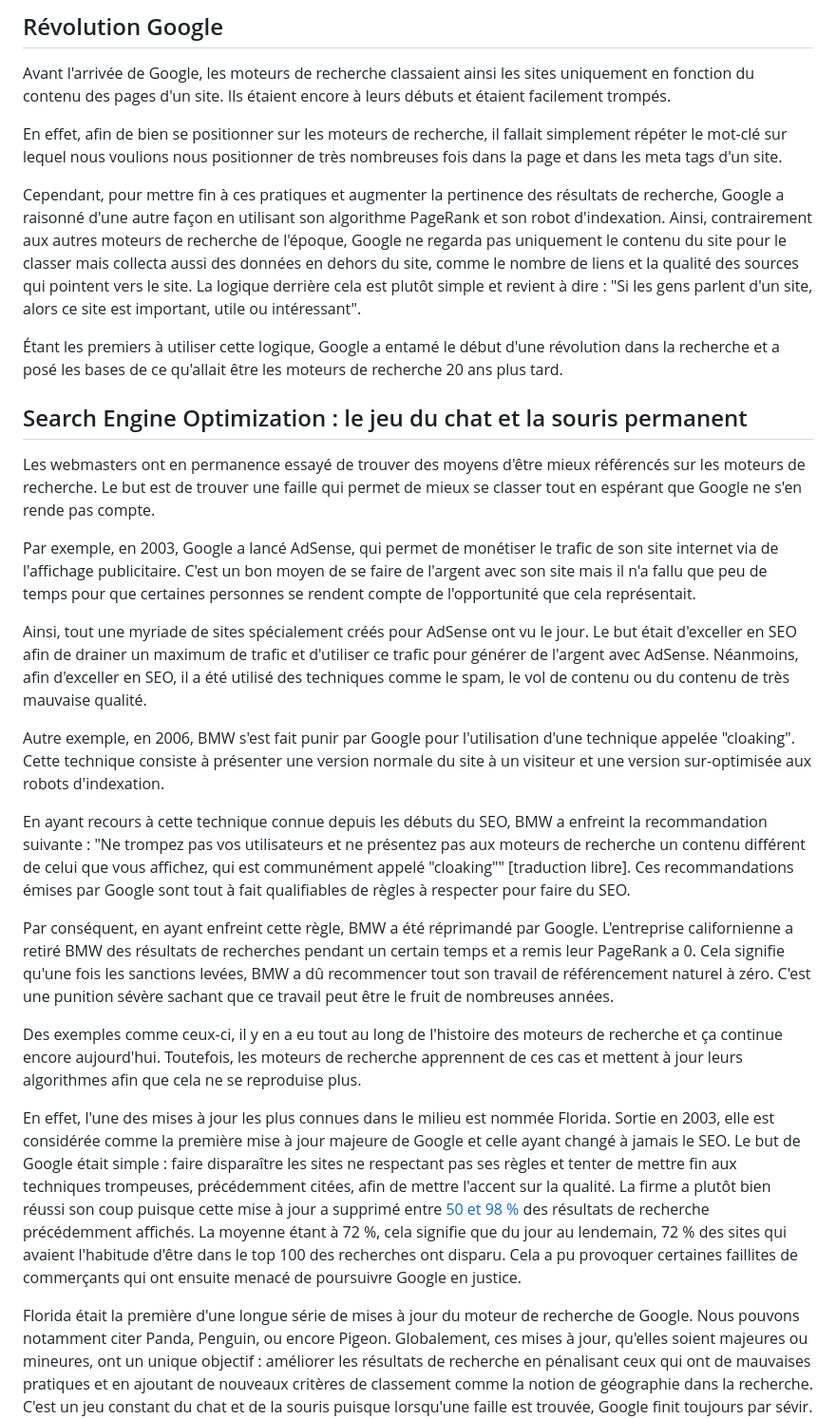
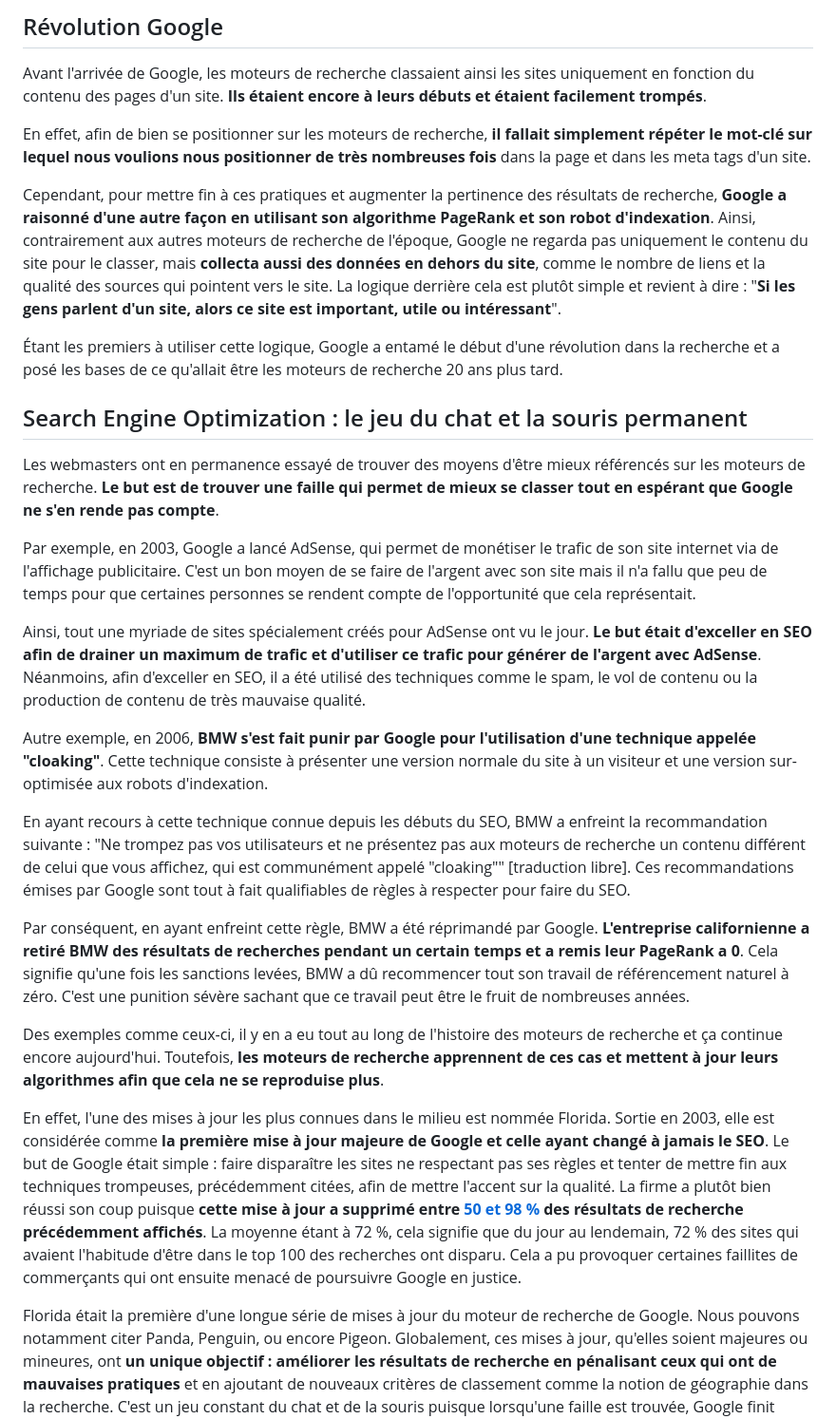
Before and after one commit to LouisCuvelier/louiscuvelier, a Markdown page: data/guide-seo/histoire-seo.md, the part around the change printed below. Shown: that part at 95% size. GitHub-like rendering.

```diff
--- a/data/guide-seo/histoire-seo.md
+++ b/data/guide-seo/histoire-seo.md
@@ -82,35 +90,38 @@ recherche et cela relevait plus d'astuces que de réelles méthodes de travail p
 ## Révolution Google
 
 Avant l'arrivée de Google, les moteurs de recherche classaient ainsi les sites uniquement en fonction du contenu des
-pages d'un site. Ils étaient encore à leurs débuts et étaient facilement trompés.
+pages d'un site. **Ils étaient encore à leurs débuts et étaient facilement trompés**.
 
-En effet, afin de bien se positionner sur les moteurs de recherche, il fallait simplement répéter le mot-clé sur lequel
-nous voulions nous positionner de très nombreuses fois dans la page et dans les meta tags d'un site.
+En effet, afin de bien se positionner sur les moteurs de recherche, **il fallait simplement répéter le mot-clé sur
+lequel
+nous voulions nous positionner de très nombreuses fois** dans la page et dans les meta tags d'un site.
 
-Cependant, pour mettre fin à ces pratiques et augmenter la pertinence des résultats de recherche, Google a raisonné
-d'une autre façon en utilisant son algorithme PageRank et son robot d'indexation. Ainsi, contrairement aux autres
-moteurs de recherche de l'époque, Google ne regarda pas uniquement le contenu du site pour le classer mais collecta
-aussi des données en dehors du site, comme le nombre de liens et la qualité des sources qui pointent vers le site. La
-logique derrière cela est plutôt simple et revient à dire : "Si les gens parlent d'un site, alors ce site est
-important, utile ou intéressant".
+Cependant, pour mettre fin à ces pratiques et augmenter la pertinence des résultats de recherche, **Google a raisonné
+d'une autre façon en utilisant son algorithme PageRank et son robot d'indexation**. Ainsi, contrairement aux autres
+moteurs de recherche de l'époque, Google ne regarda pas uniquement le contenu du site pour le classer, mais **collecta
+aussi des données en dehors du site**, comme le nombre de liens et la qualité des sources qui pointent vers le site. La
+logique derrière cela est plutôt simple et revient à dire : "**Si les gens parlent d'un site, alors ce site est
+important, utile ou intéressant**".
 
 Étant les premiers à utiliser cette logique, Google a entamé le début d'une révolution dans la recherche et a posé les
 bases de ce qu'allait être les moteurs de recherche 20 ans plus tard.
 
 ## Search Engine Optimization : le jeu du chat et la souris permanent
 
-Les webmasters ont en permanence essayé de trouver des moyens d'être mieux référencés sur les moteurs de recherche. Le
-but est de trouver une faille qui permet de mieux se classer tout en espérant que Google ne s'en rende pas compte.
+Les webmasters ont en permanence essayé de trouver des moyens d'être mieux référencés sur les moteurs de recherche. **Le
+but est de trouver une faille qui permet de mieux se classer tout en espérant que Google ne s'en rende pas compte**.
 
 Par exemple, en 2003, Google a lancé AdSense, qui permet de monétiser le trafic de son site internet via de l'affichage
 publicitaire. C'est un bon moyen de se faire de l'argent avec son site mais il n'a fallu que peu de temps pour que
 certaines personnes se rendent compte de l'opportunité que cela représentait.
 
-Ainsi, tout une myriade de sites spécialement créés pour AdSense ont vu le jour. Le but était d'exceller en SEO afin de
-drainer un maximum de trafic et d'utiliser ce trafic pour générer de l'argent avec AdSense. Néanmoins, afin d'exceller
-en SEO, il a été utilisé des techniques comme le spam, le vol de contenu ou du contenu de très mauvaise qualité.
+Ainsi, tout une myriade de sites spécialement créés pour AdSense ont vu le jour. **Le but était d'exceller en SEO afin
+de
+drainer un maximum de trafic et d'utiliser ce trafic pour générer de l'argent avec AdSense**. Néanmoins, afin d'exceller
+en SEO, il a été utilisé des techniques comme le spam, le vol de contenu ou la production de contenu de très mauvaise
+qualité.
 
-Autre exemple, en 2006, BMW s'est fait punir par Google pour l'utilisation d'une technique appelée "cloaking". Cette
+Autre exemple, en 2006, **BMW s'est fait punir par Google pour l'utilisation d'une technique appelée "cloaking"**. Cette
 technique consiste à présenter une version normale du site à un visiteur et une version sur-optimisée aux robots
 d'indexation.
 
@@ -119,28 +130,33 @@ trompez pas vos utilisateurs et ne présentez pas aux moteurs de recherche un co
 affichez, qui est communément appelé "cloaking"" [traduction libre]. Ces recommandations émises par Google sont tout à
 fait qualifiables de règles à respecter pour faire du SEO.
 
-Par conséquent, en ayant enfreint cette règle, BMW a été réprimandé par Google. L'entreprise californienne a retiré BMW
-des résultats de recherches pendant un certain temps et a remis leur PageRank a 0. Cela signifie qu'une fois les
+Par conséquent, en ayant enfreint cette règle, BMW a été réprimandé par Google. **L'entreprise californienne a retiré
+BMW
+des résultats de recherches pendant un certain temps et a remis leur PageRank a 0**. Cela signifie qu'une fois les
 sanctions levées, BMW a dû recommencer tout son travail de référencement naturel à zéro. C'est une punition sévère
 sachant que ce travail peut être le fruit de nombreuses années.
 
 Des exemples comme ceux-ci, il y en a eu tout au long de l'histoire des moteurs de recherche et ça continue encore
-aujourd'hui. Toutefois, les moteurs de recherche apprennent de ces cas et mettent à jour leurs algorithmes afin que
-cela ne se reproduise plus.
+aujourd'hui. Toutefois, **les moteurs de recherche apprennent de ces cas et mettent à jour leurs algorithmes afin que
+cela ne se reproduise plus**.
 
 En effet, l'une des mises à jour les plus connues dans le milieu est nommée Florida. Sortie en 2003, elle est
-considérée comme la première mise à jour majeure de Google et celle ayant changé à jamais le SEO. Le but de Google était
+considérée comme **la première mise à jour majeure de Google et celle ayant changé à jamais le SEO**. Le but de Google
+était
 simple : faire disparaître les sites ne respectant pas ses règles et tenter de mettre fin aux techniques trompeuses,
-précédemment citées, afin de mettre l'accent sur la qualité. La firme a plutôt bien réussi son coup puisque cette mise à
+précédemment citées, afin de mettre l'accent sur la qualité. La firme a plutôt bien réussi son coup puisque **cette mise
+à
 jour a supprimé
 entre [50 et 98 %](https://web.archive.org/web/20040213034306/http:/www.searchengineposition.com/info/netprofit/floridaupdate.asp)
-des résultats de recherche précédemment affichés. La moyenne étant à 72 %, cela signifie que du jour au lendemain, 72 %
+des résultats de recherche précédemment affichés**. La moyenne étant à 72 %, cela signifie que du jour au lendemain,
+72 %
 des sites qui avaient l'habitude d'être dans le top 100 des recherches ont disparu. Cela a pu provoquer certaines
 faillites de commerçants qui ont ensuite menacé de poursuivre Google en justice.
 
 Florida était la première d'une longue série de mises à jour du moteur de recherche de Google. Nous pouvons notamment
-citer Panda, Penguin, ou encore Pigeon. Globalement, ces mises à jour, qu'elles soient majeures ou mineures, ont un
-unique objectif : améliorer les résultats de recherche en pénalisant ceux qui ont de mauvaises pratiques et en ajoutant
+citer Panda, Penguin, ou encore Pigeon. Globalement, ces mises à jour, qu'elles soient majeures ou mineures, ont **un
+unique objectif : améliorer les résultats de recherche en pénalisant ceux qui ont de mauvaises pratiques** et en
+ajoutant
 de nouveaux critères de classement comme la notion de géographie dans la recherche. C'est un jeu constant du chat et de
 la souris puisque lorsqu'une faille est trouvée, Google finit toujours par sévir.
 
```
Also changed, not shown: other parts of data/guide-seo/histoire-seo.md (+39 -31 lines).
